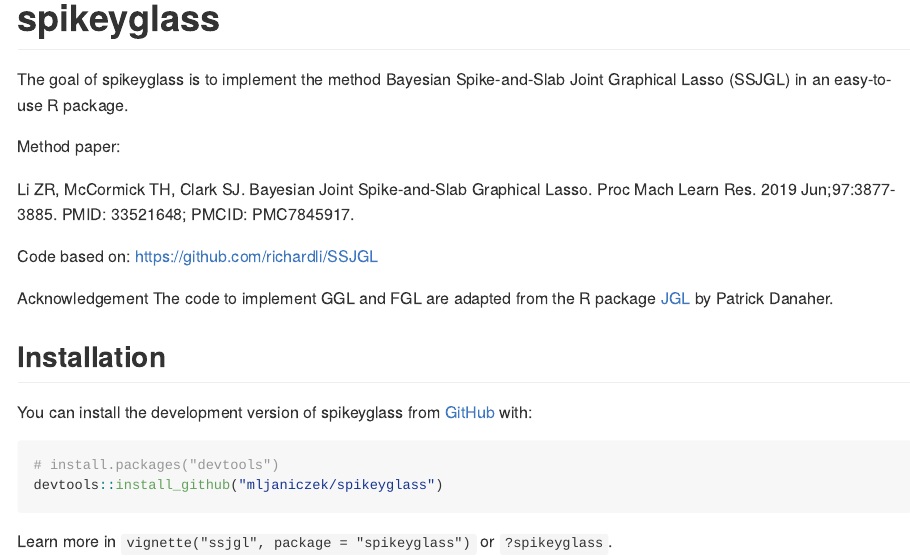
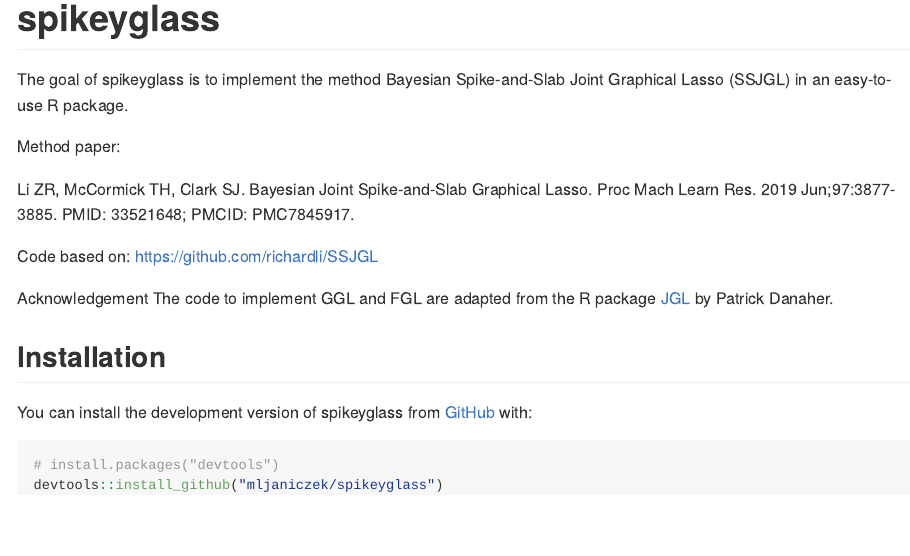
Before and after one commit to mljaniczek/spikeyglass, an R Markdown document (README.Rmd): the page in a window 1100 px wide, from its top. The pictures show the output file README.md that the author committed with the source, drawn offline in the style of GitHub.

Commit message:
vignette still needs work

````diff
--- a/README.Rmd
+++ b/README.Rmd
@@ -38,5 +38,3 @@ You can install the development version of spikeyglass from [GitHub](https://git
 # install.packages("devtools")
 devtools::install_github("mljaniczek/spikeyglass")
 ```
-
-Learn more in `vignette("ssjgl", package = "spikeyglass")` or `?spikeyglass`.
````
Also changed, not shown: README.md.
